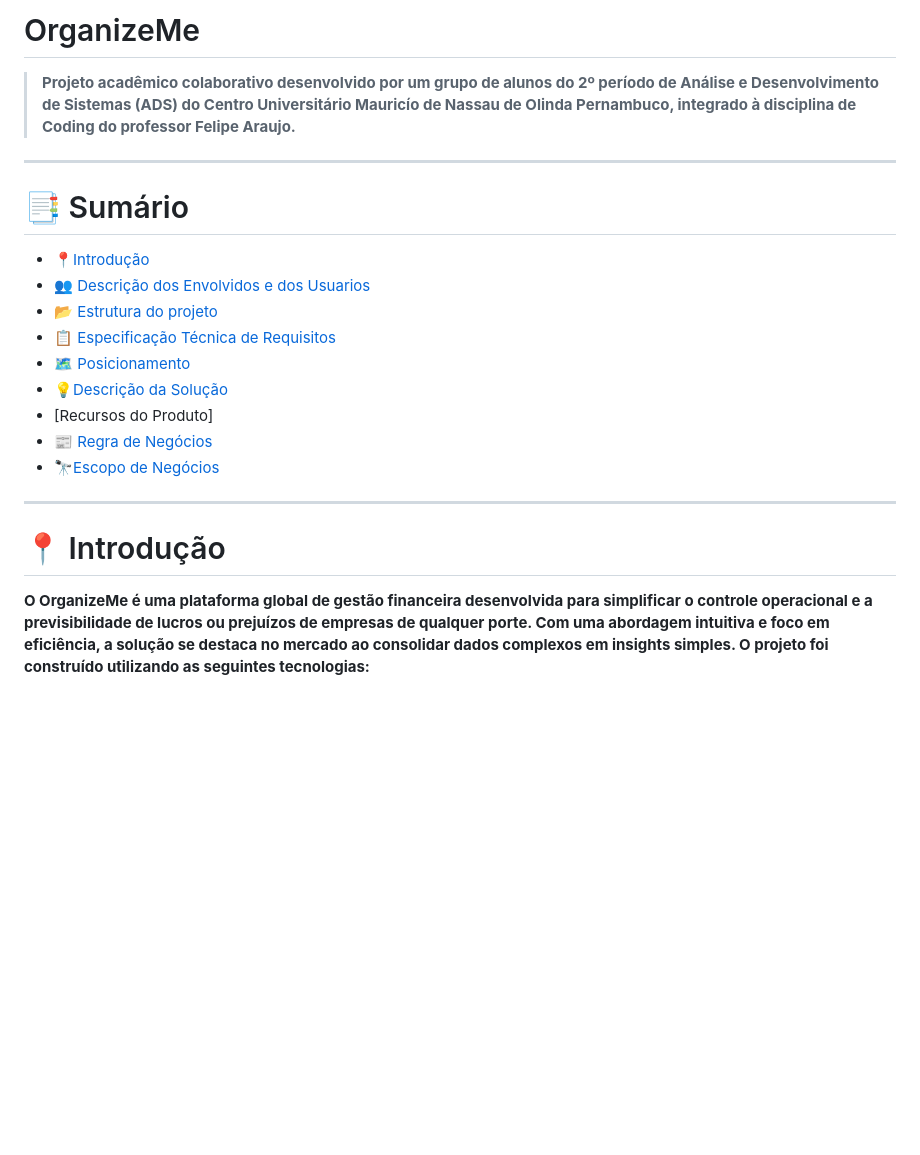
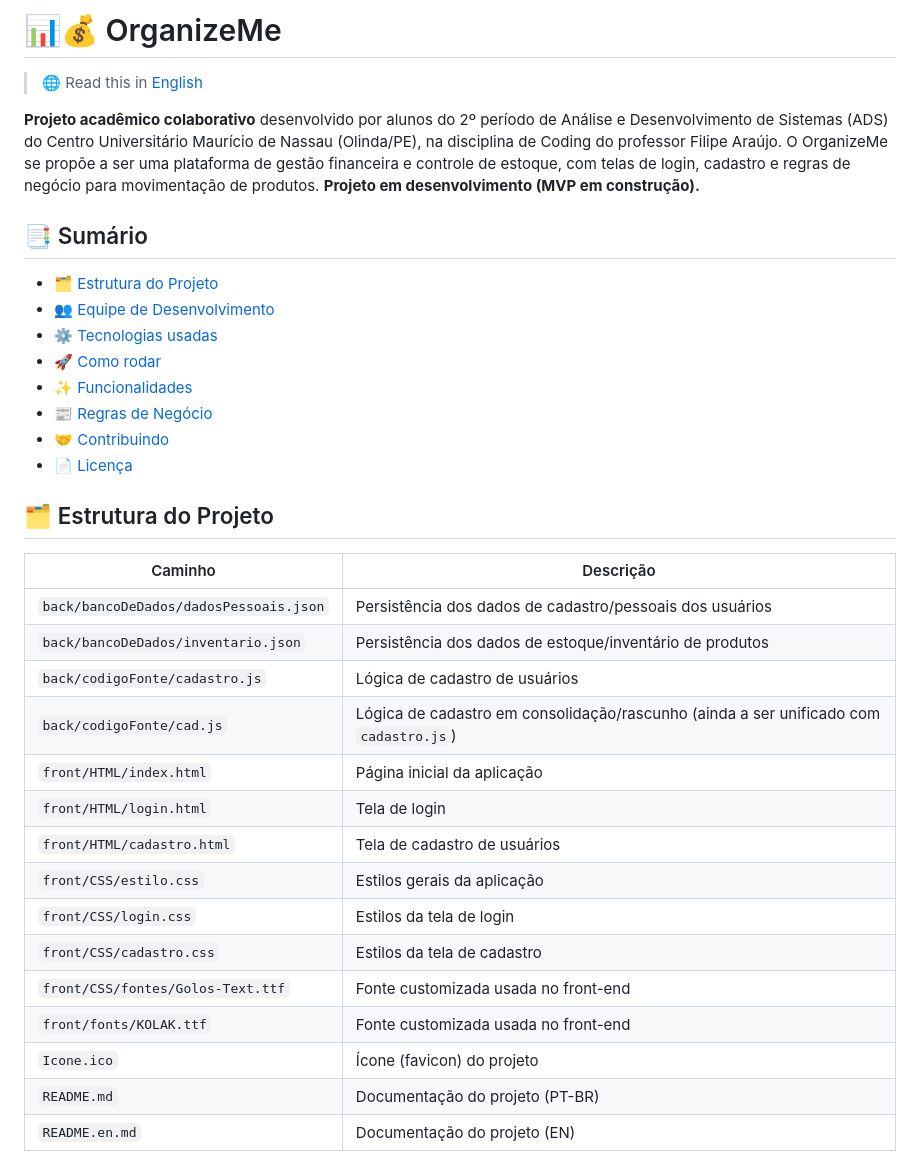
Before and after one commit to briandevbr/OrganizeMe, a Markdown page: README.md, the part around one of its changes. GitHub-like rendering; blank space fills up the shorter version.

```diff
--- a/README.md
+++ b/README.md
@@ -1,23 +1,37 @@
-# OrganizeMe
+# 📊💰 OrganizeMe
 
-> **Projeto acadêmico colaborativo desenvolvido por um grupo de alunos do 2º período de Análise e Desenvolvimento de Sistemas (ADS) do Centro Universitário Mauricío de Nassau de Olinda Pernambuco, integrado à disciplina de Coding do professor Felipe Araujo.**
+> 🌐 Read this in [English](./README.en.md)
 
----
+**Projeto acadêmico colaborativo** desenvolvido por alunos do 2º período de Análise e Desenvolvimento de Sistemas (ADS) do Centro Universitário Maurício de Nassau (Olinda/PE), na disciplina de Coding do professor Filipe Araújo. O OrganizeMe se propõe a ser uma plataforma de gestão financeira e controle de estoque, com telas de login, cadastro e regras de negócio para movimentação de produtos. **Projeto em desenvolvimento (MVP em construção).**
 
-# 📑 Sumário
+## 📑 Sumário
 
-- [📍Introdução](#-introdução)
-- [👥 Descrição dos Envolvidos e dos Usuarios](#-professor-responsável)
-- [📂 Estrutura do projeto](#-estrutura-do-projeto)
-- [📋 Especificação Técnica de Requisitos](#-especificação-técnica-de-requisitos)
-- [🗺️ Posicionamento](#-posicionamento)
-- [💡Descrição da Solução](#-descrição-da-solução)
-- [Recursos do Produto]
-- [📰 Regra de Negócios](#-regra-de-negócios)
-- [🔭Escopo de Negócios](#-escopo-de-negócios)
----
+- [🗂️ Estrutura do Projeto](#️-estrutura-do-projeto)
+- [👥 Equipe de Desenvolvimento](#-equipe-de-desenvolvimento)
+- [⚙️ Tecnologias usadas](#️-tecnologias-usadas)
+- [🚀 Como rodar](#-como-rodar)
+- [✨ Funcionalidades](#-funcionalidades)
+- [📰 Regras de Negócio](#-regras-de-negócio)
+- [🤝 Contribuindo](#-contribuindo)
+- [📄 Licença](#-licença)
 
-# 📍 Introdução
+## 🗂️ Estrutura do Projeto
 
-**O OrganizeMe é uma plataforma global de gestão financeira desenvolvida para simplificar o controle operacional e a previsibilidade de lucros ou prejuízos de empresas de qualquer porte. Com uma abordagem intuitiva e foco em eficiência, a solução se destaca no mercado ao consolidar dados complexos em insights simples. O projeto foi construído utilizando as seguintes tecnologias:**
+| Caminho                                | Descrição                                                                             |
+| -------------------------------------- | ------------------------------------------------------------------------------------- |
+| `back/bancoDeDados/dadosPessoais.json` | Persistência dos dados de cadastro/pessoais dos usuários                              |
+| `back/bancoDeDados/inventario.json`    | Persistência dos dados de estoque/inventário de produtos                              |
+| `back/codigoFonte/cadastro.js`         | Lógica de cadastro de usuários                                                        |
+| `back/codigoFonte/cad.js`              | Lógica de cadastro em consolidação/rascunho (ainda a ser unificado com `cadastro.js`) |
+| `front/HTML/index.html`                | Página inicial da aplicação                                                           |
+| `front/HTML/login.html`                | Tela de login                                                                         |
+| `front/HTML/cadastro.html`             | Tela de cadastro de usuários                                                          |
+| `front/CSS/estilo.css`                 | Estilos gerais da aplicação                                                           |
+| `front/CSS/login.css`                  | Estilos da tela de login                                                              |
+| `front/CSS/cadastro.css`               | Estilos da tela de cadastro                                                           |
+| `front/CSS/fontes/Golos-Text.ttf`      | Fonte customizada usada no front-end                                                  |
+| `front/fonts/KOLAK.ttf`                | Fonte customizada usada no front-end                                                  |
+| `Icone.ico`                            | Ícone (favicon) do projeto                                                            |
+| `README.md`                            | Documentação do projeto (PT-BR)                                                       |
+| `README.en.md`                         | Documentação do projeto (EN)                                                          |
 
```
Also changed, not shown: other parts of README.md (+38 -99 lines), README.en.md (added, +102 -0 lines).
